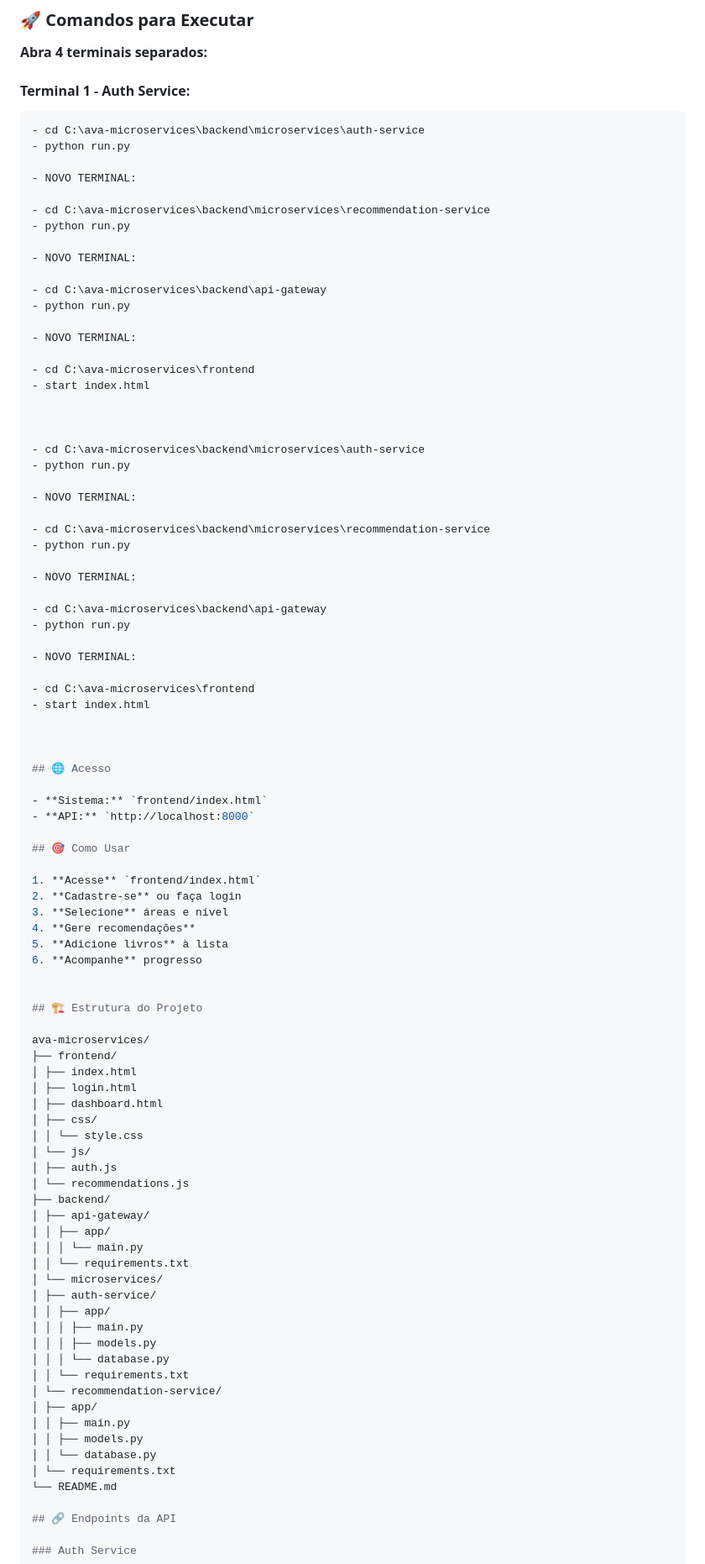
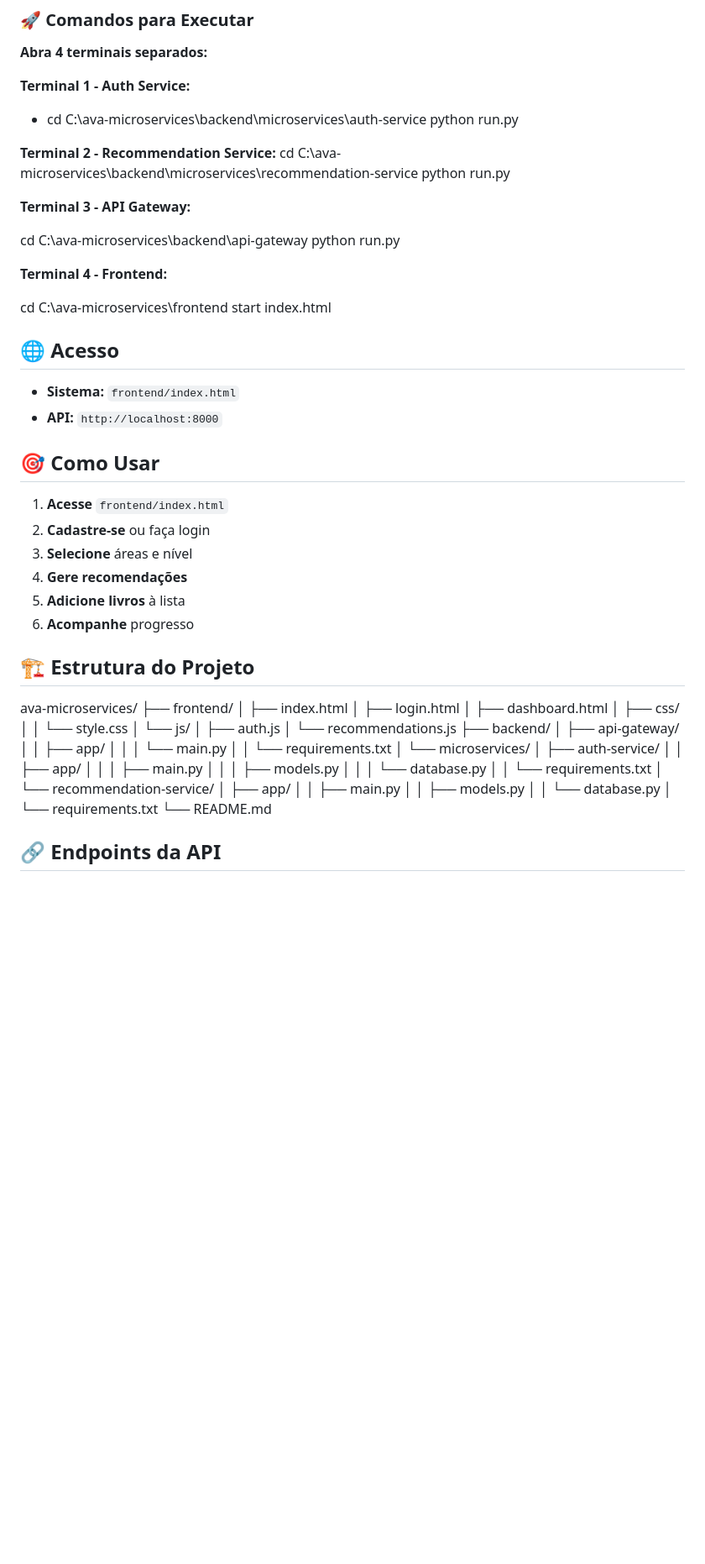
Before and after one commit to nelsonalvs/ava-microservices, a Markdown page: README.md, the part around one of its changes. Shown at 84% size. Rendered like a GitHub page; blank space fills up the shorter version.

````diff
--- a/README.md
+++ b/README.md
@@ -49,47 +49,21 @@ Sistema de ensino online com microserviços e sistema de recomendações intelig
 
 **Abra 4 terminais separados:**
 
-#### Terminal 1 - Auth Service:
-```bash
-- cd C:\ava-microservices\backend\microservices\auth-service
-- python run.py
+**Terminal 1 - Auth Service:**
 
-- NOVO TERMINAL:
+- cd C:\ava-microservices\backend\microservices\auth-service python run.py
 
-- cd C:\ava-microservices\backend\microservices\recommendation-service
-- python run.py
+**Terminal 2 - Recommendation Service:**
+cd
+C:\ava-microservices\backend\microservices\recommendation-service python run.py
 
-- NOVO TERMINAL:
+**Terminal 3 - API Gateway:**
 
-- cd C:\ava-microservices\backend\api-gateway
-- python run.py
+cd C:\ava-microservices\backend\api-gateway python run.py
 
-- NOVO TERMINAL:
+**Terminal 4 - Frontend:**
 
-- cd C:\ava-microservices\frontend
-- start index.html
-
-
-
-- cd C:\ava-microservices\backend\microservices\auth-service
-- python run.py
-
-- NOVO TERMINAL:
-
-- cd C:\ava-microservices\backend\microservices\recommendation-service
-- python run.py
-
-- NOVO TERMINAL:
-
-- cd C:\ava-microservices\backend\api-gateway
-- python run.py
-
-- NOVO TERMINAL:
-
-- cd C:\ava-microservices\frontend
-- start index.html
-
-
+cd C:\ava-microservices\frontend start index.html
 
 ## 🌐 Acesso
 
@@ -98,45 +72,15 @@ Sistema de ensino online com microserviços e sistema de recomendações intelig
 
 ## 🎯 Como Usar
 
-1. **Acesse** `frontend/index.html`
-2. **Cadastre-se** ou faça login
-3. **Selecione** áreas e nível
-4. **Gere recomendações**
-5. **Adicione livros** à lista
-6. **Acompanhe** progresso
-
+1.  **Acesse** `frontend/index.html`
+2.  **Cadastre-se** ou faça login
+3.  **Selecione** áreas e nível
+4.  **Gere recomendações**
+5.  **Adicione livros** à lista
+6.  **Acompanhe** progresso
 
 ## 🏗️ Estrutura do Projeto
-
-ava-microservices/
-├── frontend/
-│ ├── index.html
-│ ├── login.html
-│ ├── dashboard.html
-│ ├── css/
-│ │ └── style.css
-│ └── js/
-│ ├── auth.js
-│ └── recommendations.js
-├── backend/
-│ ├── api-gateway/
-│ │ ├── app/
-│ │ │ └── main.py
-│ │ └── requirements.txt
-│ └── microservices/
-│ ├── auth-service/
-│ │ ├── app/
-│ │ │ ├── main.py
-│ │ │ ├── models.py
-│ │ │ └── database.py
-│ │ └── requirements.txt
-│ └── recommendation-service/
-│ ├── app/
-│ │ ├── main.py
-│ │ ├── models.py
-│ │ └── database.py
-│ └── requirements.txt
-└── README.md
+ava-microservices/ ├── frontend/ │ ├── index.html │ ├── login.html │ ├── dashboard.html │ ├── css/ │ │ └── style.css │ └── js/ │ ├── auth.js │ └── recommendations.js ├── backend/ │ ├── api-gateway/ │ │ ├── app/ │ │ │ └── main.py │ │ └── requirements.txt │ └── microservices/ │ ├── auth-service/ │ │ ├── app/ │ │ │ ├── main.py │ │ │ ├── models.py │ │ │ └── database.py │ │ └── requirements.txt │ └── recommendation-service/ │ ├── app/ │ │ ├── main.py │ │ ├── models.py │ │ └── database.py │ └── requirements.txt └── README.md
 
 ## 🔗 Endpoints da API
 
````
Also changed, not shown: other parts of README.md (+15 -69 lines).
